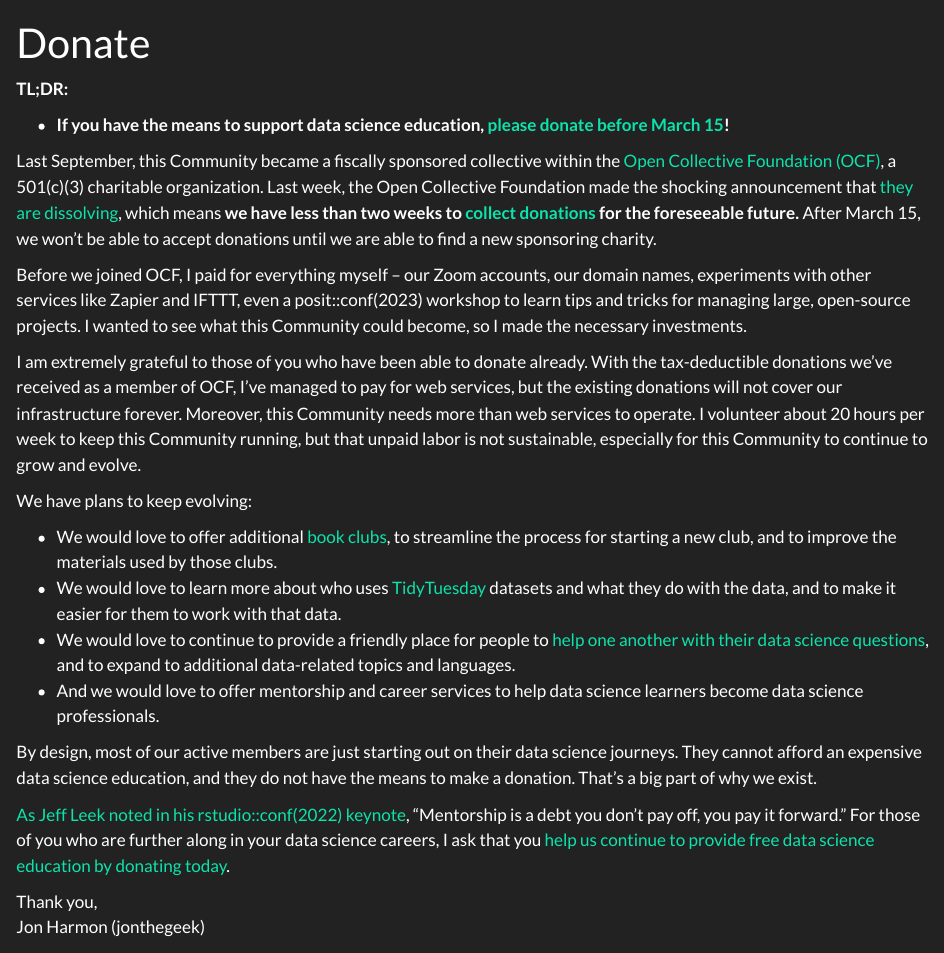
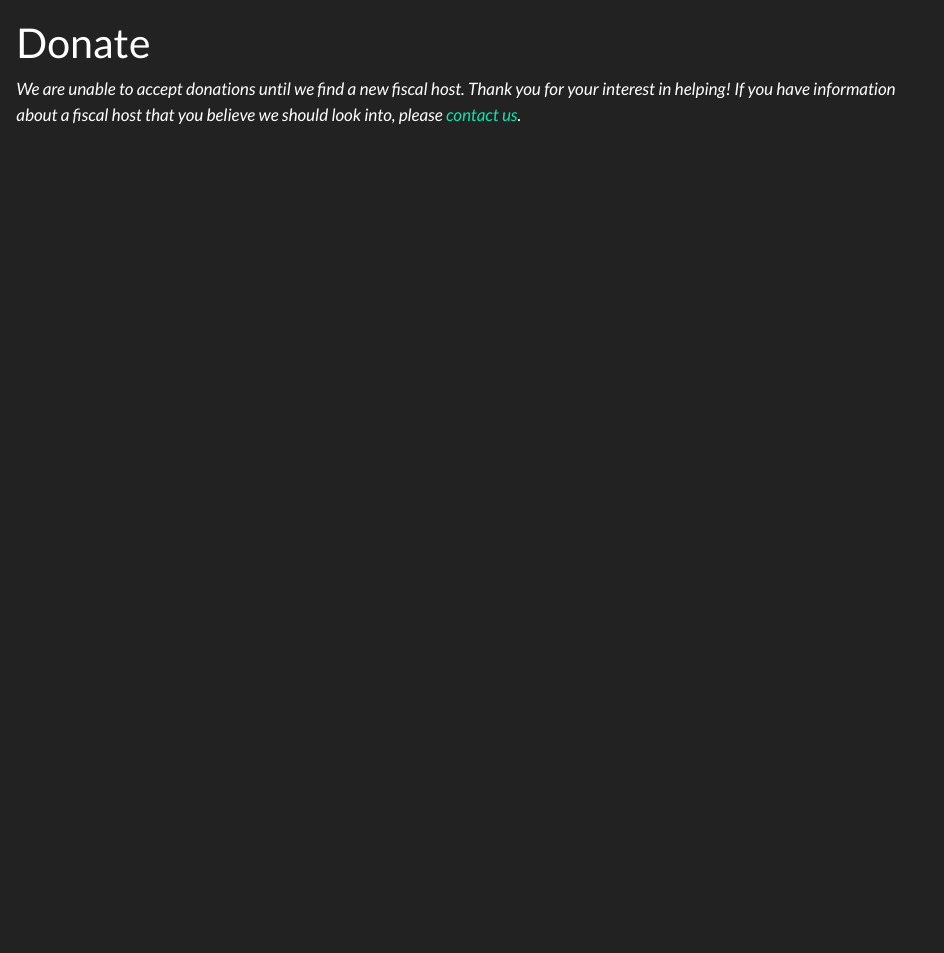
Before and after one commit to r4ds/r4ds_app, a Quarto document (donate.qmd): the page in a window 1100 px wide, from its top. Rendered offline with R 4.5, knitr and Pandoc in place of Quarto, with nearby package versions.

Commit message:
(temporarily) remove donation links. (#35)
These URLs are still out there, so I don't want to delete the pages, but let's remove it from the main page, and let's not send people to our broken donation page.

The redirects will point to the donate.html page (after an update in the r4ds/r4ds.io repo).

```diff
--- a/_quarto.yml
+++ b/_quarto.yml
@@ -20,7 +20,7 @@ website:
     left:
       - href: bookclubs.qmd
       - href: question_answering.qmd
-      - href: donate.qmd
+      # - href: donate.qmd
       - text: About Us
         menu:
         - href: about.qmd
--- a/donate.qmd
+++ b/donate.qmd
@@ -2,35 +2,6 @@
 title: "Donate"
 ---
 
-**TL;DR:**
-
--   **If you have the means to support data science education, [please donate before March 15](https://r4ds.io/donate)!**
-
-Last September, this Community became a fiscally sponsored collective within the [Open Collective Foundation (OCF)](https://opencollective.foundation/), a 501(c)(3) charitable organization.
-Last week, the Open Collective Foundation made the shocking announcement that [they are dissolving](https://blog.opencollective.com/open-collective-official-statement-ocf-dissolution/), which means **we have less than two weeks to [collect donations](https://r4ds.io/donate) for the foreseeable future.**
-After March 15, we won't be able to accept donations until we are able to find a new sponsoring charity.
-
-Before we joined OCF, I paid for everything myself – our Zoom accounts, our domain names, experiments with other services like Zapier and IFTTT, even a posit::conf(2023) workshop to learn tips and tricks for managing large, open-source projects.
-I wanted to see what this Community could become, so I made the necessary investments.
-
-I am extremely grateful to those of you who have been able to donate already.
-With the tax-deductible donations we've received as a member of OCF, I’ve managed to pay for web services, but the existing donations will not cover our infrastructure forever.
-Moreover, this Community needs more than web services to operate.
-I volunteer about 20 hours per week to keep this Community running, but that unpaid labor is not sustainable, especially for this Community to continue to grow and evolve.
-
-We have plans to keep evolving:
-
--   We would love to offer additional [book clubs](bookclubs.html), to streamline the process for starting a new club, and to improve the materials used by those clubs.
--   We would love to learn more about who uses [TidyTuesday](https://tidytues.day/) datasets and what they do with the data, and to make it easier for them to work with that data.
--   We would love to continue to provide a friendly place for people to [help one another with their data science questions](question_answering.html), and to expand to additional data-related topics and languages.
--   And we would love to offer mentorship and career services to help data science learners become data science professionals.
-
-By design, most of our active members are just starting out on their data science journeys.
-They cannot afford an expensive data science education, and they do not have the means to make a donation.
-That's a big part of why we exist.
-
-[As Jeff Leek noted in his rstudio::conf(2022) keynote](https://www.youtube.com/watch?v=Vf301YCxP1Q), "Mentorship is a debt you don't pay off, you pay it forward."
-For those of you who are further along in your data science careers, I ask that you [help us continue to provide free data science education by donating today](https://r4ds.io/donate).
-
-Thank you,<br>
-Jon Harmon (jonthegeek)
+*We are unable to accept donations until we find a new fiscal host.*
+*Thank you for your interest in helping!*
+*If you have information about a fiscal host that you believe we should look into, please [contact us](mailto:rfordatasci@gmail.com).*
```
Also changed, not shown: sponsor.qmd (+3 -32 lines).
